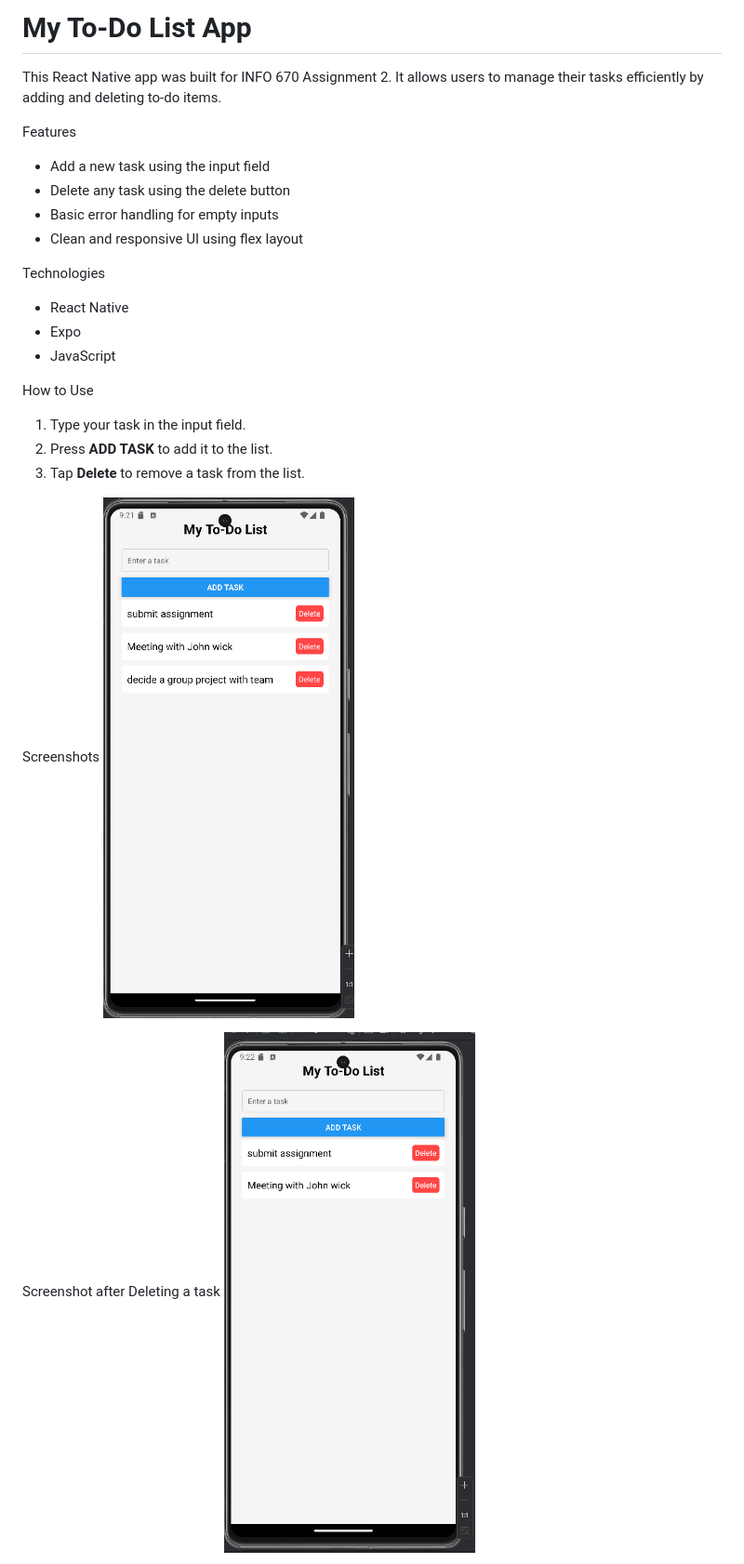
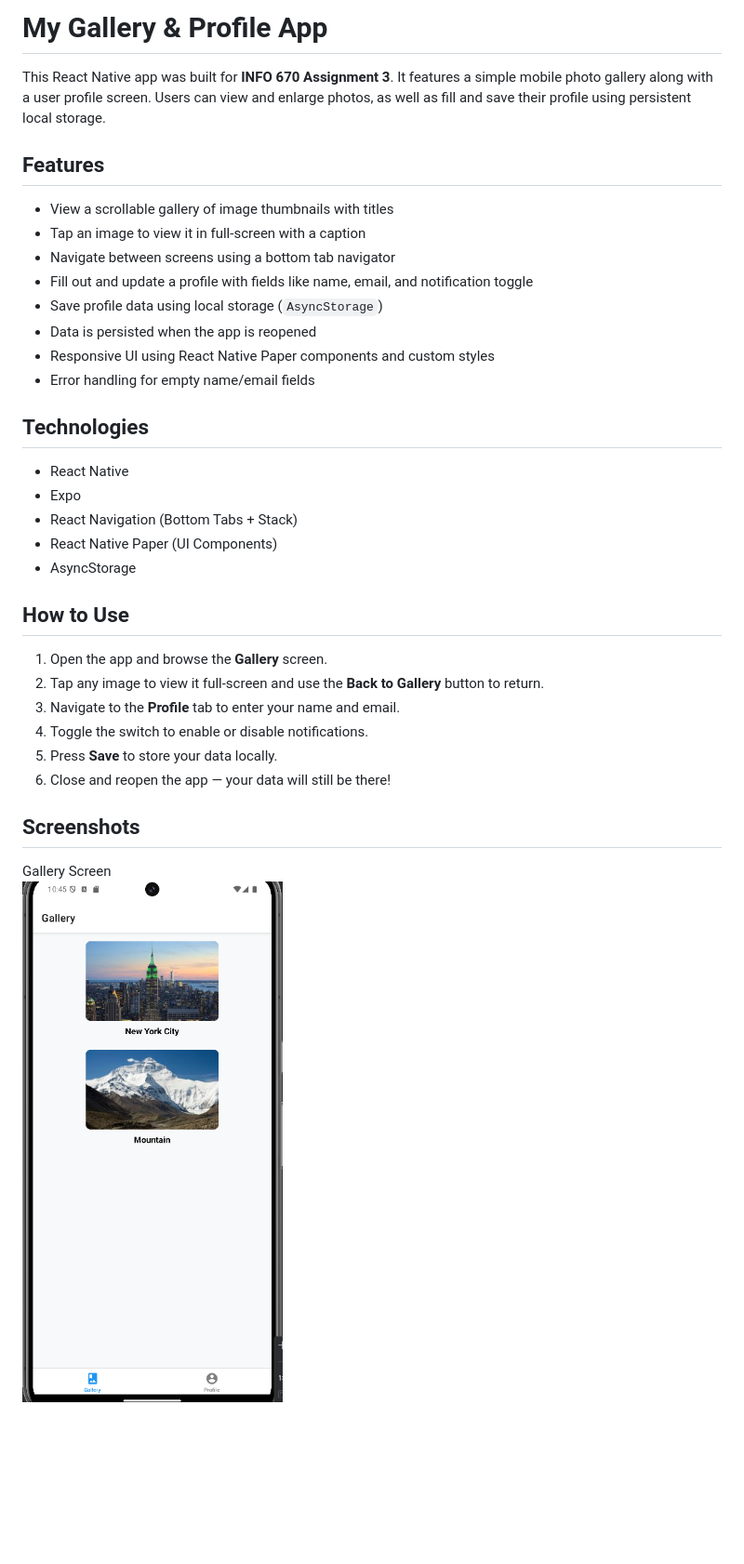
Before and after one commit to AnuragSingh183/INFO-670--React, a Markdown page: README.md, the part around one of its changes. Shown at 93% size. Drawn GitHub-style; pictures changed too: image-2.png (added); blank space fills up the shorter version.

Commit message:
Assignment 3

```diff
--- a/README.md
+++ b/README.md
@@ -1,29 +1,37 @@
-# My To-Do List App
+# My Gallery & Profile App
 
-This React Native app was built for INFO 670 Assignment 2. It allows users to manage their tasks efficiently by adding and deleting to-do items.
+This React Native app was built for **INFO 670 Assignment 3**. It features a simple mobile photo gallery along with a user profile screen. Users can view and enlarge photos, as well as fill and save their profile using persistent local storage.
 
- Features
+## Features
 
-- Add a new task using the input field
-- Delete any task using the delete button
-- Basic error handling for empty inputs
-- Clean and responsive UI using flex layout
+- View a scrollable gallery of image thumbnails with titles
+- Tap an image to view it in full-screen with a caption
+- Navigate between screens using a bottom tab navigator
+- Fill out and update a profile with fields like name, email, and notification toggle
+- Save profile data using local storage (`AsyncStorage`)
+- Data is persisted when the app is reopened
+- Responsive UI using React Native Paper components and custom styles
+- Error handling for empty name/email fields
 
- Technologies
+## Technologies
 
 - React Native
 - Expo
-- JavaScript
+- React Navigation (Bottom Tabs + Stack)
+- React Native Paper (UI Components)
+- AsyncStorage
 
- How to Use
+## How to Use
 
-1. Type your task in the input field.
-2. Press **ADD TASK** to add it to the list.
-3. Tap **Delete** to remove a task from the list.
+1. Open the app and browse the **Gallery** screen.
+2. Tap any image to view it full-screen and use the **Back to Gallery** button to return.
+3. Navigate to the **Profile** tab to enter your name and email.
+4. Toggle the switch to enable or disable notifications.
+5. Press **Save** to store your data locally.
+6. Close and reopen the app — your data will still be there!
 
- Screenshots
-![alt text](image.png)
+## Screenshots
 
-Screenshot after Deleting a task
-![alt text](image-1.png)
+Gallery Screen
+![alt text](image-2.png)
 
```
Also changed, not shown: other parts of README.md (+7 -1 lines), INFO-670/assets/image1.png (added), INFO-670/assets/image2.png (added), INFO-670/assets/nyc.png (added), image-3.png (added), image-4.png (added), 6 other files.
